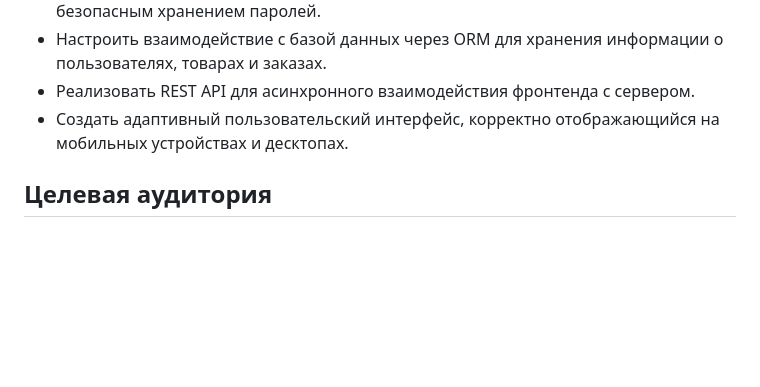
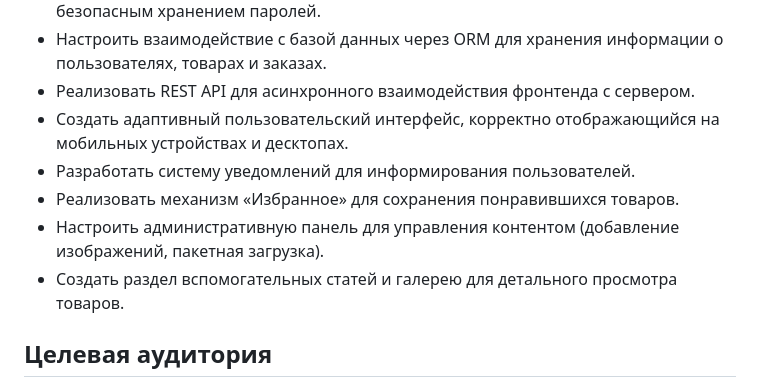
Before and after one commit to Zdappy/Zdappy.github.io, a Markdown page: README.md, the part around one of its changes. Rendered like a GitHub page; blank space fills up the shorter version.

```diff
--- a/README.md
+++ b/README.md
@@ -18,6 +26,10 @@
 - Настроить взаимодействие с базой данных через ORM для хранения информации о пользователях, товарах и заказах.
 - Реализовать REST API для асинхронного взаимодействия фронтенда с сервером.
 - Создать адаптивный пользовательский интерфейс, корректно отображающийся на мобильных устройствах и десктопах.
+- Разработать систему уведомлений для информирования пользователей.
+- Реализовать механизм «Избранное» для сохранения понравившихся товаров.
+- Настроить административную панель для управления контентом (добавление изображений, пакетная загрузка).
+- Создать раздел вспомогательных статей и галерею для детального просмотра товаров.
 
 ## Целевая аудитория
 - **Садоводы-любители и дачники (30–65 лет)** — ценят простоту интерфейса, крупные элементы управления, отсутствие навязчивой анимации.
```
Also changed, not shown: other parts of README.md (+36 -14 lines).
